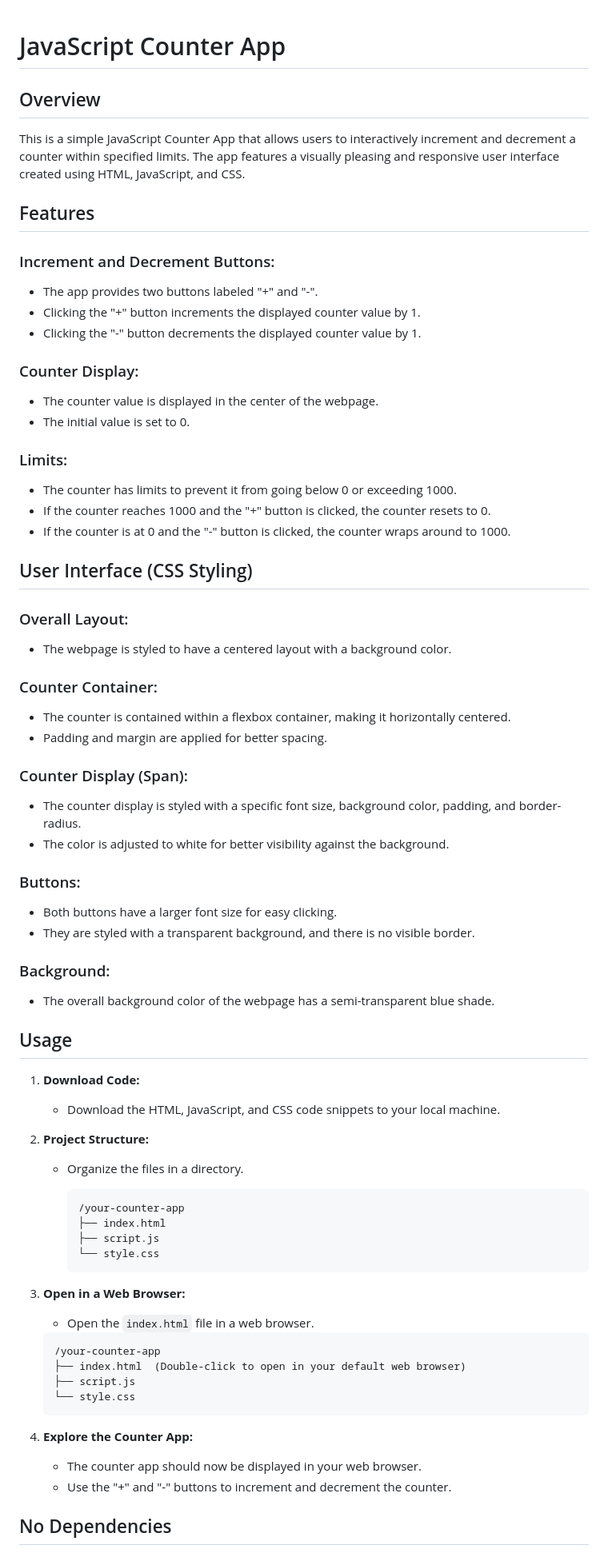
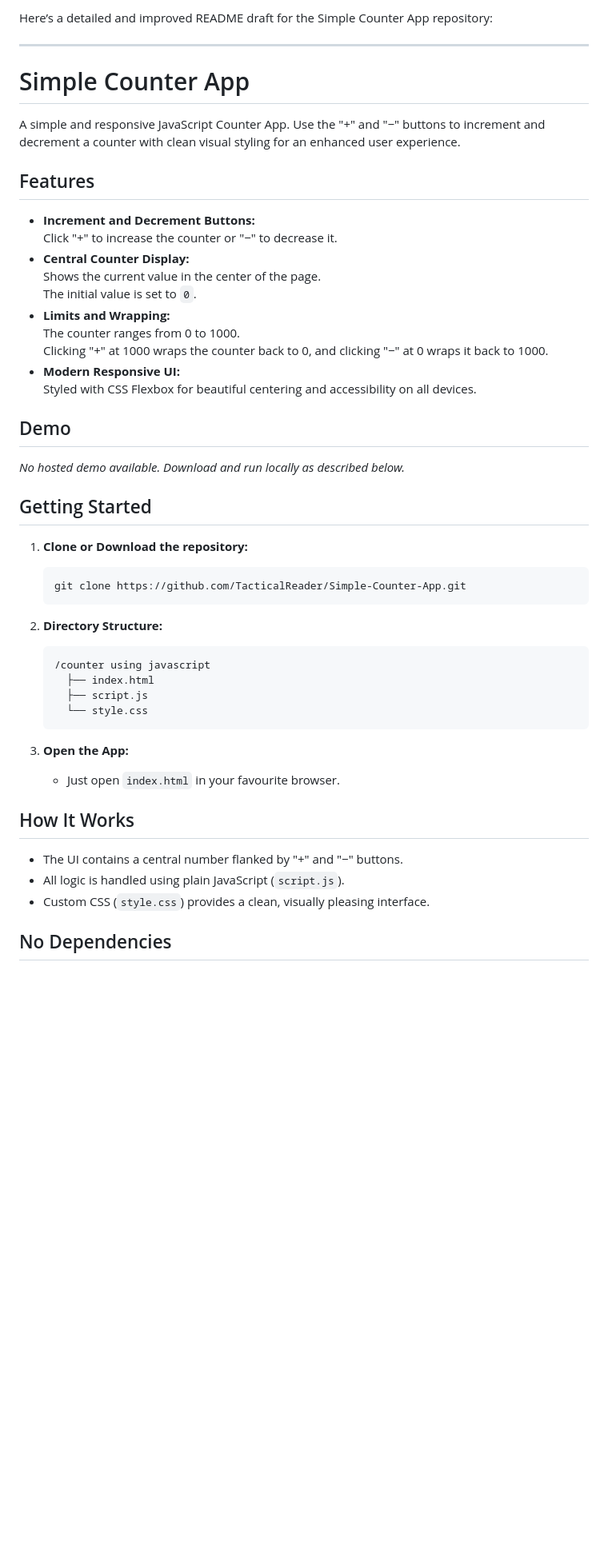
Before and after one commit to TacticalReader/Simple-Counter-App, a Markdown page: README.md, the part around the change printed below. Shown: that part at 80% size. GitHub-like rendering; blank space fills up the shorter version.

````diff
--- a/README.md
+++ b/README.md
@@ -1,83 +1,50 @@
+Here’s a detailed and improved README draft for the Simple Counter App repository:
 
+***
 
-# JavaScript Counter App
+# Simple Counter App
 
-## Overview
-
-This is a simple JavaScript Counter App that allows users to interactively increment and decrement a counter within specified limits. The app features a visually pleasing and responsive user interface created using HTML, JavaScript, and CSS.
+A simple and responsive JavaScript Counter App. Use the "+" and "−" buttons to increment and decrement a counter with clean visual styling for an enhanced user experience.
 
 ## Features
 
-### Increment and Decrement Buttons:
+- **Increment and Decrement Buttons:**
+  Click "+" to increase the counter or "−" to decrease it.
+- **Central Counter Display:**
+  Shows the current value in the center of the page.
+  The initial value is set to `0`.
+- **Limits and Wrapping:**
+  The counter ranges from 0 to 1000.
+  Clicking "+" at 1000 wraps the counter back to 0, and clicking "−" at 0 wraps it back to 1000.
+- **Modern Responsive UI:**
+  Styled with CSS Flexbox for beautiful centering and accessibility on all devices.
 
-- The app provides two buttons labeled "+" and "-".
-- Clicking the "+" button increments the displayed counter value by 1.
-- Clicking the "-" button decrements the displayed counter value by 1.
+## Demo
 
-### Counter Display:
+_No hosted demo available. Download and run locally as described below._
 
-- The counter value is displayed in the center of the webpage.
-- The initial value is set to 0.
+## Getting Started
 
-### Limits:
-
-- The counter has limits to prevent it from going below 0 or exceeding 1000.
-- If the counter reaches 1000 and the "+" button is clicked, the counter resets to 0.
-- If the counter is at 0 and the "-" button is clicked, the counter wraps around to 1000.
-
-## User Interface (CSS Styling)
-
-### Overall Layout:
-
-- The webpage is styled to have a centered layout with a background color.
-
-### Counter Container:
-
-- The counter is contained within a flexbox container, making it horizontally centered.
-- Padding and margin are applied for better spacing.
-
-### Counter Display (Span):
-
-- The counter display is styled with a specific font size, background color, padding, and border-radius.
-- The color is adjusted to white for better visibility against the background.
-
-### Buttons:
-
-- Both buttons have a larger font size for easy clicking.
-- They are styled with a transparent background, and there is no visible border.
-
-### Background:
-
-- The overall background color of the webpage has a semi-transparent blue shade.
-
-## Usage
-
-1. **Download Code:**
-   - Download the HTML, JavaScript, and CSS code snippets to your local machine.
-
-2. **Project Structure:**
-   - Organize the files in a directory.
-
-     ```
-     /your-counter-app
+1. **Clone or Download the repository:**
+   ```
+   git clone https://github.com/TacticalReader/Simple-Counter-App.git
+   ```
+2. **Directory Structure:**
+   ```
+   /counter using javascript
      ├── index.html
      ├── script.js
      └── style.css
-     ```
-
-3. **Open in a Web Browser:**
-   - Open the `index.html` file in a web browser.
-
-   ```
-   /your-counter-app
-   ├── index.html  (Double-click to open in your default web browser)
-   ├── script.js
-   └── style.css
    ```
 
-4. **Explore the Counter App:**
-   - The counter app should now be displayed in your web browser.
-   - Use the "+" and "-" buttons to increment and decrement the counter.
+3. **Open the App:**
+   - Just open `index.html` in your favourite browser.
+
+## How It Works
+
+- The UI contains a central number flanked by "+" and "−" buttons.
+- All logic is handled using plain JavaScript (`script.js`).
+- Custom CSS (`style.css`) provides a clean, visually pleasing interface.
 
 ## No Dependencies
 
````
Also changed, not shown: other parts of README.md (+26 -67 lines).
